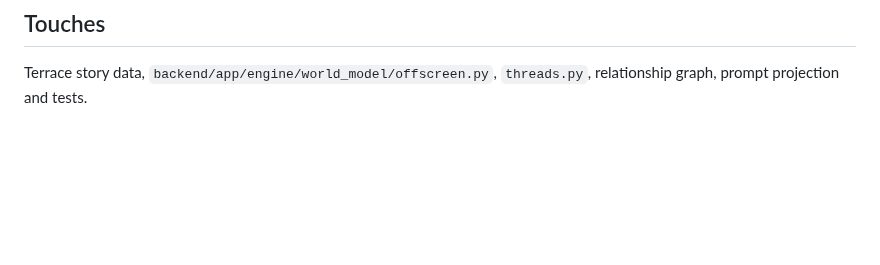
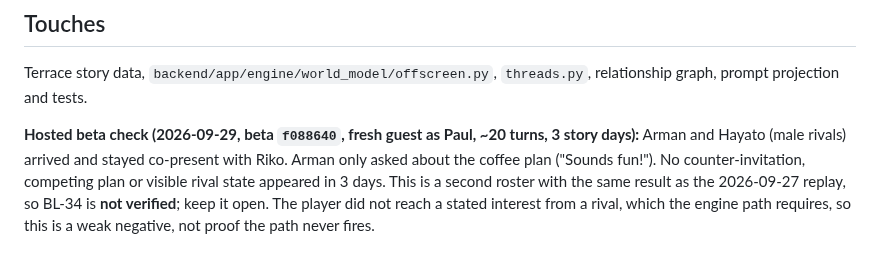
Before and after one commit to flyingabove/mvp_chat, a Markdown page: documentation/backlog/BL-34-terrace-rivals-with-independent-aims.md, the part around the change. Rendered like a GitHub page; blank space fills up the shorter version.

```diff
--- a/documentation/backlog/BL-34-terrace-rivals-with-independent-aims.md
+++ b/documentation/backlog/BL-34-terrace-rivals-with-independent-aims.md
@@ -21,3 +21,5 @@ Requires integration with relationship edges, offscreen outcomes, schedules and
 
 ## Touches
 Terrace story data, `backend/app/engine/world_model/offscreen.py`, `threads.py`, relationship graph, prompt projection and tests.
+
+**Hosted beta check (2026-09-29, beta `f088640`, fresh guest as Paul, ~20 turns, 3 story days):** Arman and Hayato (male rivals) arrived and stayed co-present with Riko. Arman only asked about the coffee plan ("Sounds fun!"). No counter-invitation, competing plan or visible rival state appeared in 3 days. This is a second roster with the same result as the 2026-09-27 replay, so BL-34 is **not verified**; keep it open. The player did not reach a stated interest from a rival, which the engine path requires, so this is a weak negative, not proof the path never fires.
```
Also changed, not shown: documentation/backlog/BL-33-terrace-relationship-goal-and-ending.md (+2 -0 lines).
